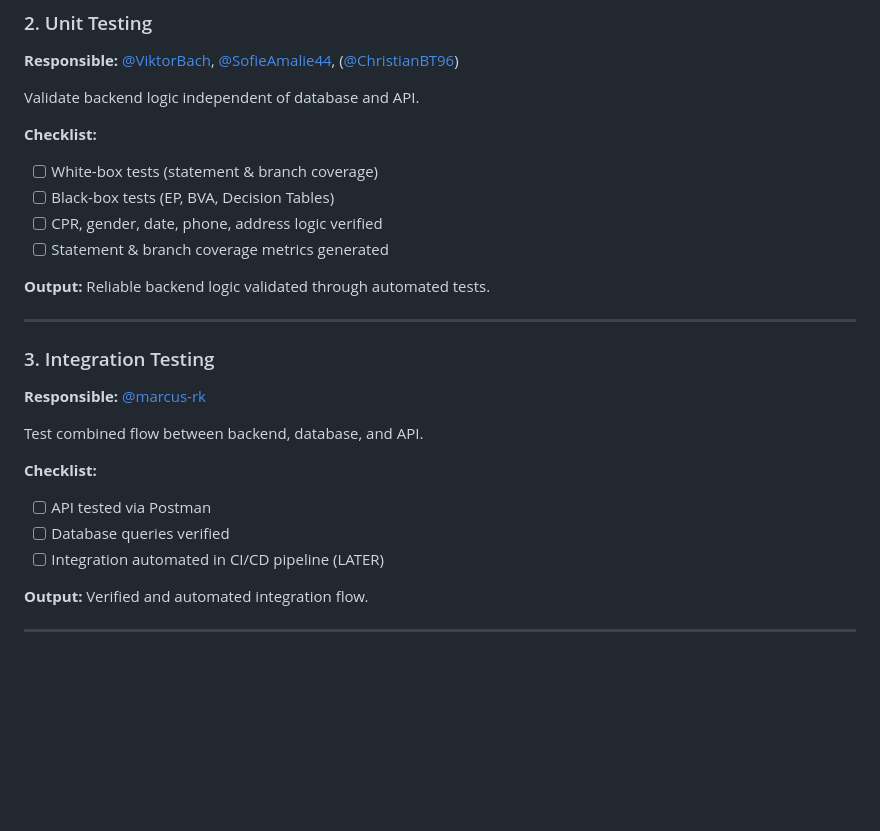
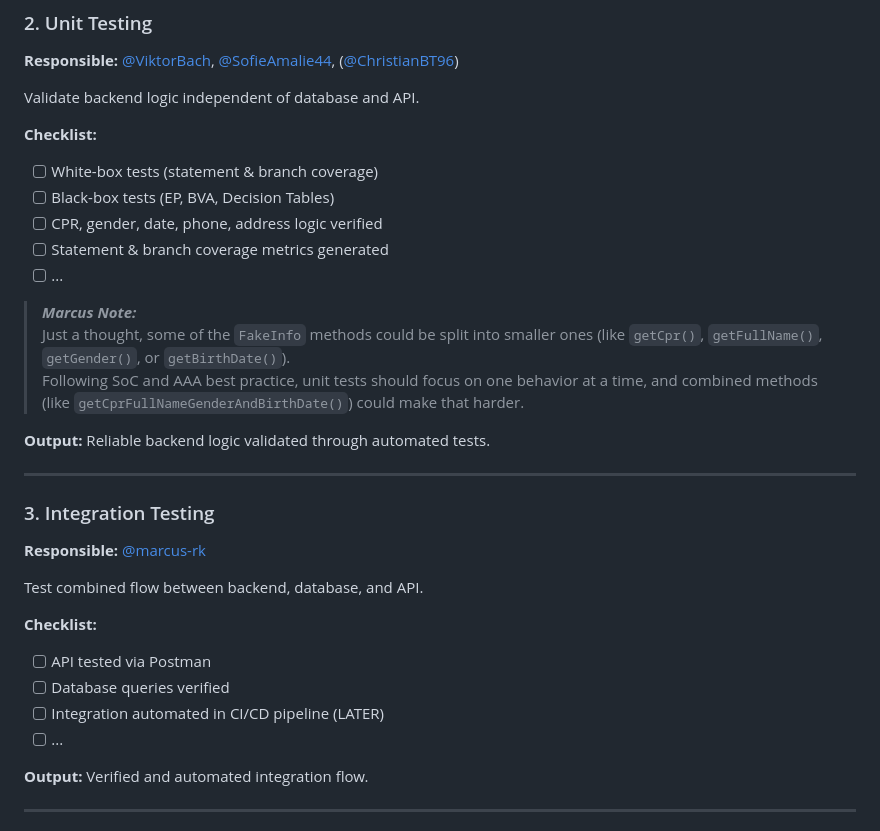
Before and after one commit to Group-I-Personal-Test-Data-Generator/Personal-Test-Data-Generator, a Markdown page: README.md, the part around one of its changes. GitHub-like rendering; blank space fills up the shorter version.

Commit message:
Updated README.md with note

```diff
--- a/README.md
+++ b/README.md
@@ -74,6 +75,11 @@ Validate backend logic independent of database and API.
 - [ ] Black-box tests (EP, BVA, Decision Tables)
 - [ ] CPR, gender, date, phone, address logic verified
 - [ ] Statement & branch coverage metrics generated
+- [ ] ...
+
+> ***Marcus Note:***
+> Just a thought, some of the `FakeInfo` methods could be split into smaller ones (like `getCpr()`, `getFullName()`, `getGender()`, or `getBirthDate()`).
+> Following SoC and AAA best practice, unit tests should focus on one behavior at a time, and combined methods (like `getCprFullNameGenderAndBirthDate()`) could make that harder.
 
 **Output:** Reliable backend logic validated through automated tests.
 
@@ -88,6 +94,7 @@ Test combined flow between backend, database, and API.
 - [ ] API tested via Postman
 - [ ] Database queries verified
 - [ ] Integration automated in CI/CD pipeline (LATER)
+- [ ] ...
 
 **Output:** Verified and automated integration flow.
 
```
Also changed, not shown: other parts of README.md (+4 -0 lines).
